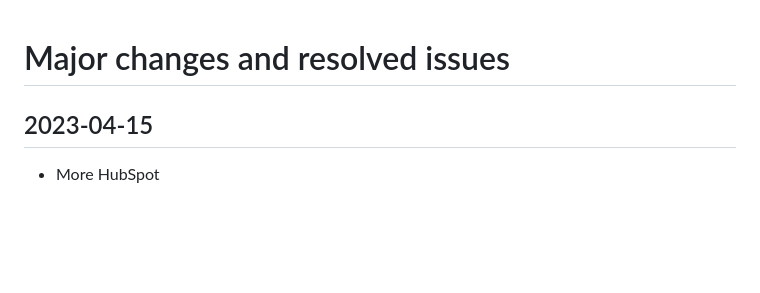
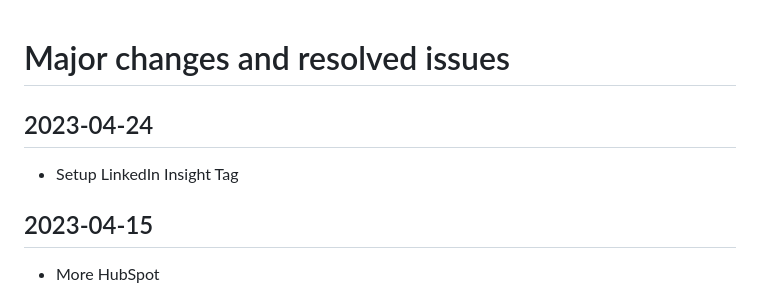
Before and after one commit to Convex-Dev/convex-web, a Markdown page: CHANGELOG.md, the part around the change. GitHub-like rendering; blank space fills up the shorter version.

Commit message:
Update CHANGELOG

```diff
--- a/CHANGELOG.md
+++ b/CHANGELOG.md
@@ -1,4 +1,7 @@
 # Major changes and resolved issues
+
+## 2023-04-24
+- Setup LinkedIn Insight Tag
 
 ## 2023-04-15
 - More HubSpot
```
